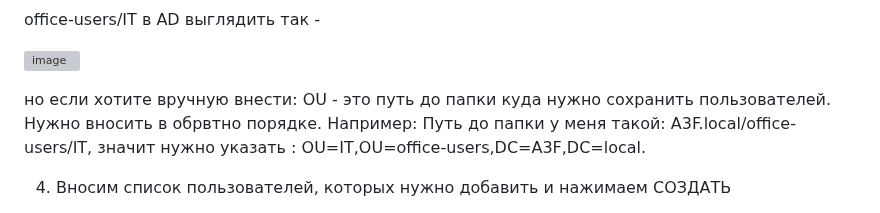
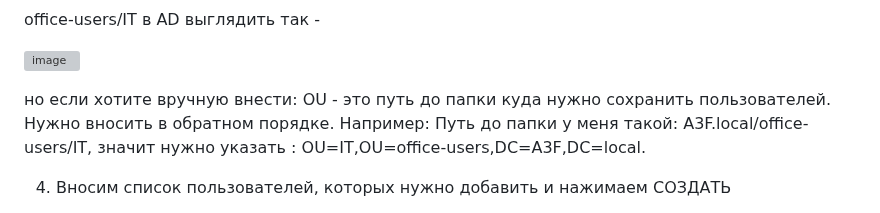
Before and after one commit to KONOVALOVda/ADD-Users-ActiveDirectory, a Markdown page: README.md, the part around the change. Drawn GitHub-style; grey boxes are pictures that could not be loaded.

```diff
--- a/README.md
+++ b/README.md
@@ -31,7 +31,7 @@ office-users/IT в AD выглядить так -
 
 
 но если хотите вручную внести:
-OU - это путь до папки куда нужно сохранить пользователей. Нужно вносить в обрвтно порядке. Например:
+OU - это путь до папки куда нужно сохранить пользователей. Нужно вносить в обратном порядке. Например:
 Путь до папки у меня такой: A3F.local/office-users/IT, значит нужно указать : OU=IT,OU=office-users,DC=A3F,DC=local.
 
 4. Вносим список пользователей, которых нужно добавить и нажимаем СОЗДАТЬ
```
